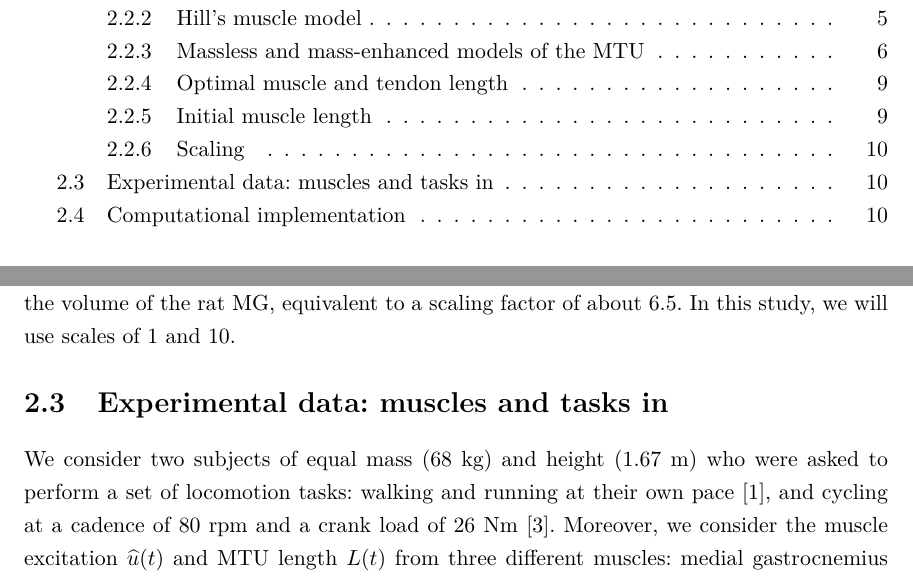
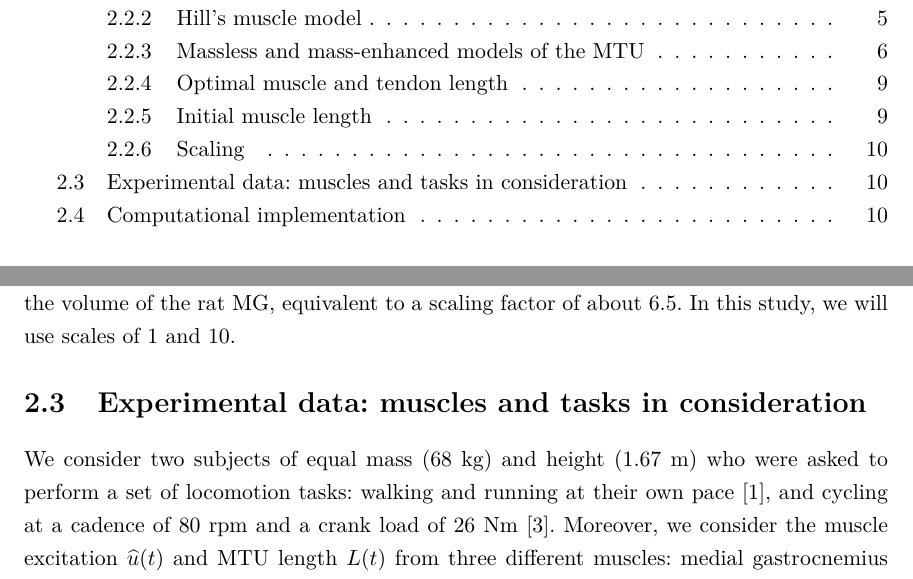
Before and after one commit to javieralmonacid/phd-thesis, a LaTeX thesis (thesis-full.tex): two parts of pages 6 and 20 of 38, joined at a grey line, cut so that both start at the same text. Compiled offline with pdfLaTeX.

Commit message:
Modified title of section 2.3

```diff
--- a/thesis-full.tex
+++ b/thesis-full.tex
@@ -571,7 +571,7 @@ The corrections $\Delta l_{mus}^{opt}$ and $\Delta L_M(0)$ are typically small a
 As mentioned in the introduction to this thesis, most of our knowledge in human biomechanics comes from experiments performed in small animals, such as frogs, rats, and cats.
 However, it is known that larger (thus heavier) muscles will yield more inertial effects than smaller ones, so the size difference should not always be neglected \cite{EvanThesis,Ross2018}. This motivates the consideration of scaled up versions of the muscles in study. In this way, a scaling factor of $s$ means that the MTU length will be scaled up by a factor of $s$, the physiological cross sectional area of muscle by a factor of $s^2$, the muscle volume by a factor of $s^3$, and so on. For example, in studies of gearing, the MG from young rats considered by Holt et al. \cite{Holt2016} had an average volume of $8.4906 \cdot 10^{-7} \ m^3$. In turn, the subject used in this study for walking and running tasks had a MG volume of about $2.3348 \cdot 10^{-4} \ m^3$. That is about 275 times the volume of the rat MG, equivalent to a scaling factor of about 6.5. In this study, we will use scales of 1 and 10.
 
-\section{Experimental data: muscles and tasks in} \label{sec:experimental_data}
+\section{Experimental data: muscles and tasks in consideration} \label{sec:experimental_data}
 
 \begin{figure}
     \centering
```
